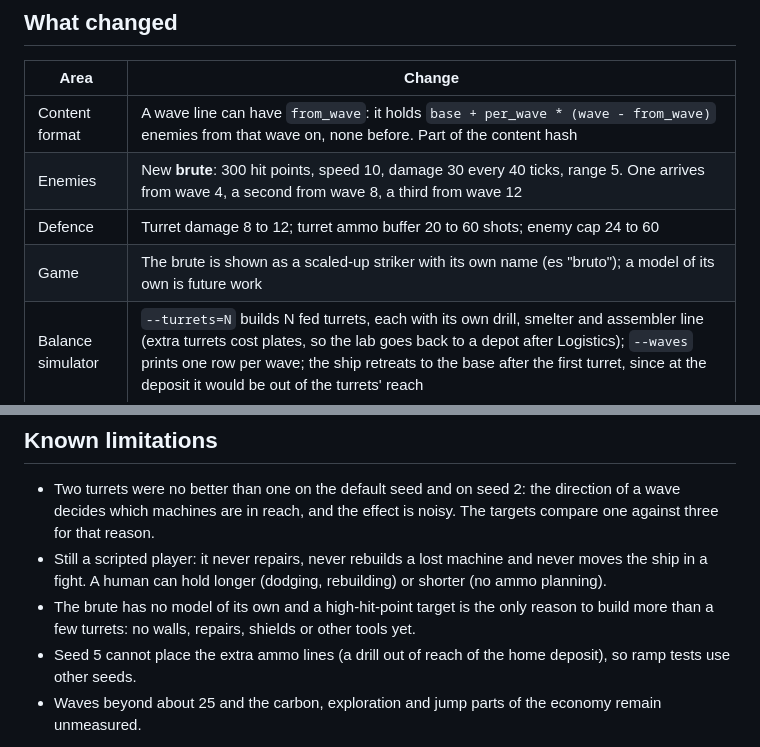
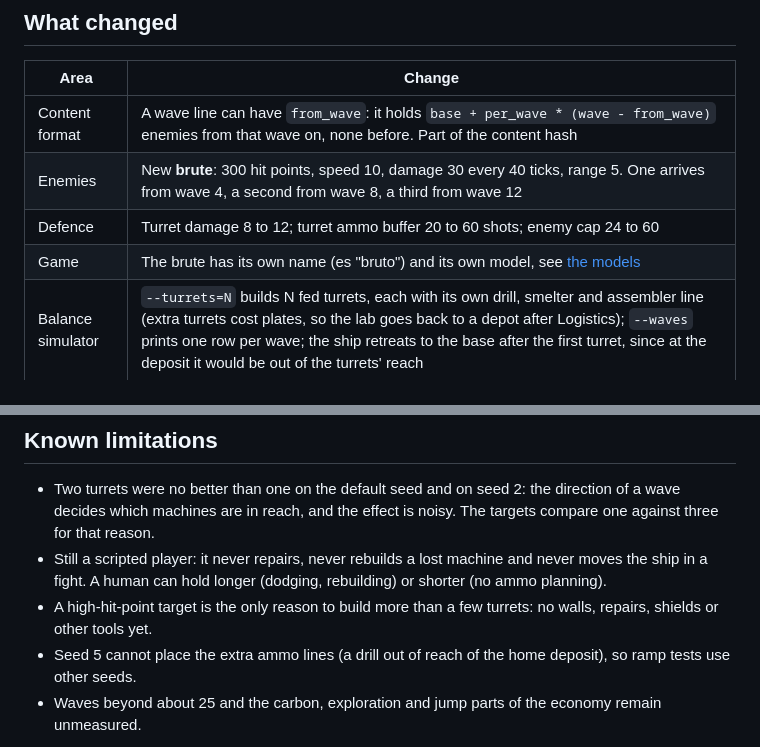
Before and after one commit to Sebas1705/Starfoundry, a Markdown page: docs/prototypes/wave-ramp.md, 2 parts joined by grey strips. Rendered like a GitHub page.

````diff
--- a/docs/prototypes/wave-ramp.md
+++ b/docs/prototypes/wave-ramp.md
@@ -11,7 +11,7 @@ After the balance pass, one fed turret and the ship weapon held every wave for a
 | Content format | A wave line can have `from_wave`: it holds `base + per_wave * (wave - from_wave)` enemies from that wave on, none before. Part of the content hash |
 | Enemies | New **brute**: 300 hit points, speed 10, damage 30 every 40 ticks, range 5. One arrives from wave 4, a second from wave 8, a third from wave 12 |
 | Defence | Turret damage 8 to 12; turret ammo buffer 20 to 60 shots; enemy cap 24 to 60 |
-| Game | The brute is shown as a scaled-up striker with its own name (es "bruto"); a model of its own is future work |
+| Game | The brute has its own name (es "bruto") and its own model, see [the models](polish-controls.md) |
 | Balance simulator | `--turrets=N` builds N fed turrets, each with its own drill, smelter and assembler line (extra turrets cost plates, so the lab goes back to a depot after Logistics); `--waves` prints one row per wave; the ship retreats to the base after the first turret, since at the deposit it would be out of the turrets' reach |
 
 ```powershell
@@ -42,6 +42,6 @@ One fed turret is overrun between the 8th and the 14th wave (seeds 20261120, 1,
 ## Known limitations
 - Two turrets were no better than one on the default seed and on seed 2: the direction of a wave decides which machines are in reach, and the effect is noisy. The targets compare one against three for that reason.
 - Still a scripted player: it never repairs, never rebuilds a lost machine and never moves the ship in a fight. A human can hold longer (dodging, rebuilding) or shorter (no ammo planning).
-- The brute has no model of its own and a high-hit-point target is the only reason to build more than a few turrets: no walls, repairs, shields or other tools yet.
+- A high-hit-point target is the only reason to build more than a few turrets: no walls, repairs, shields or other tools yet.
 - Seed 5 cannot place the extra ammo lines (a drill out of reach of the home deposit), so ramp tests use other seeds.
 - Waves beyond about 25 and the carbon, exploration and jump parts of the economy remain unmeasured.
````
Also changed, not shown: docs/adr/0010-waves-can-start-later-and-the-ramp-is-measured-per-turret.md (+1 -1 lines), docs/prototypes/polish-controls.md (+5 -0 lines), docs/prototypes/brute-model.png (added), 3 other files.
